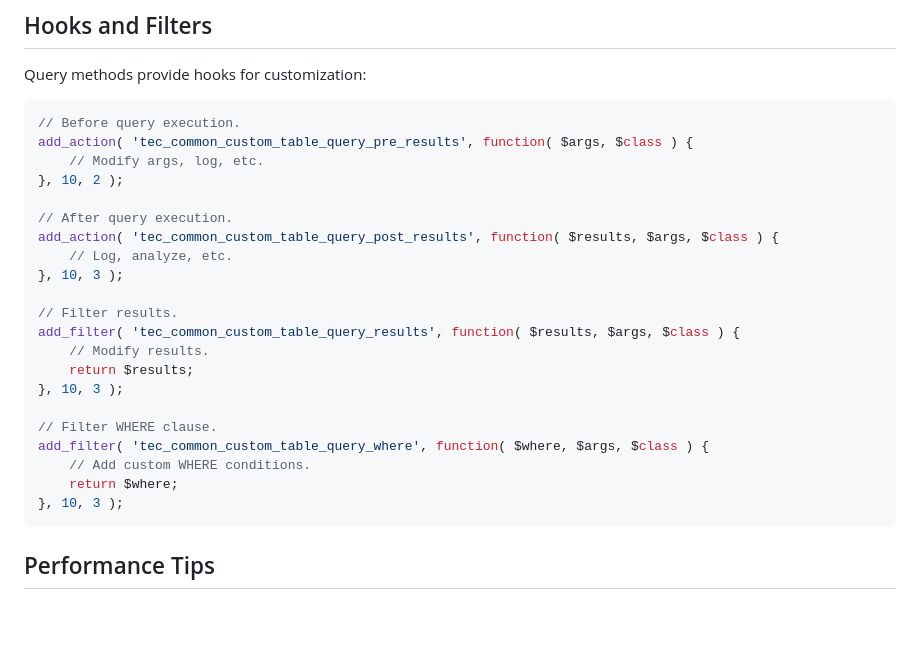
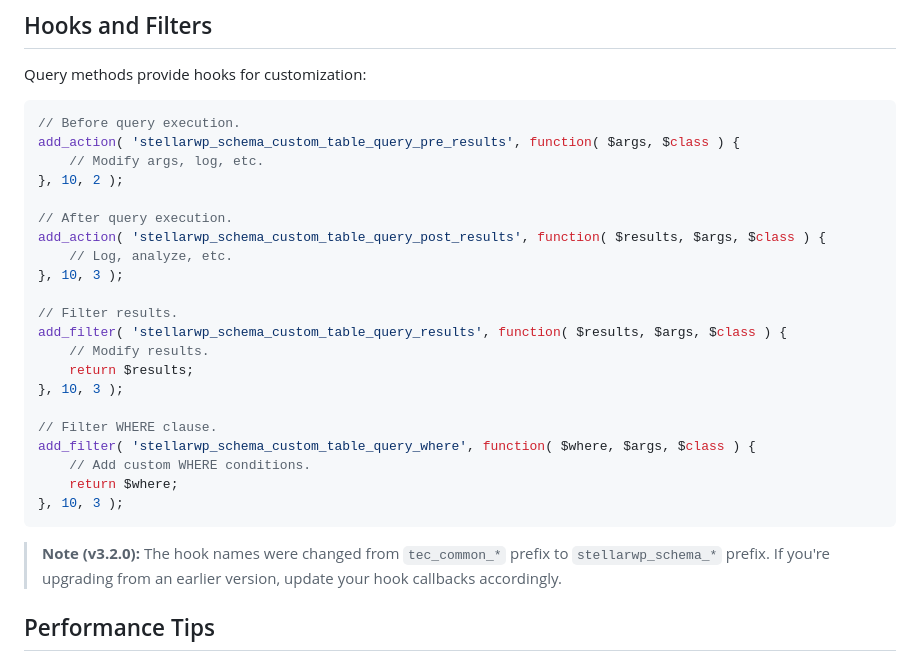
Before and after one commit to stellarwp/schema, a Markdown page: docs/query-methods.md, the part around one of its changes. Rendered like a GitHub page; blank space fills up the shorter version.

````diff
--- a/docs/query-methods.md
+++ b/docs/query-methods.md
@@ -498,27 +540,29 @@ Query methods provide hooks for customization:
 
 ```php
 // Before query execution.
-add_action( 'tec_common_custom_table_query_pre_results', function( $args, $class ) {
+add_action( 'stellarwp_schema_custom_table_query_pre_results', function( $args, $class ) {
 	// Modify args, log, etc.
 }, 10, 2 );
 
 // After query execution.
-add_action( 'tec_common_custom_table_query_post_results', function( $results, $args, $class ) {
+add_action( 'stellarwp_schema_custom_table_query_post_results', function( $results, $args, $class ) {
 	// Log, analyze, etc.
 }, 10, 3 );
 
 // Filter results.
-add_filter( 'tec_common_custom_table_query_results', function( $results, $args, $class ) {
+add_filter( 'stellarwp_schema_custom_table_query_results', function( $results, $args, $class ) {
 	// Modify results.
 	return $results;
 }, 10, 3 );
 
 // Filter WHERE clause.
-add_filter( 'tec_common_custom_table_query_where', function( $where, $args, $class ) {
+add_filter( 'stellarwp_schema_custom_table_query_where', function( $where, $args, $class ) {
 	// Add custom WHERE conditions.
 	return $where;
 }, 10, 3 );
 ```
+
+> **Note (v3.2.0):** The hook names were changed from `tec_common_*` prefix to `stellarwp_schema_*` prefix. If you're upgrading from an earlier version, update your hook callbacks accordingly.
 
 ## Performance Tips
 
````
Also changed, not shown: other parts of docs/query-methods.md (+43 -1 lines), CHANGELOG.md (+15 -0 lines).
